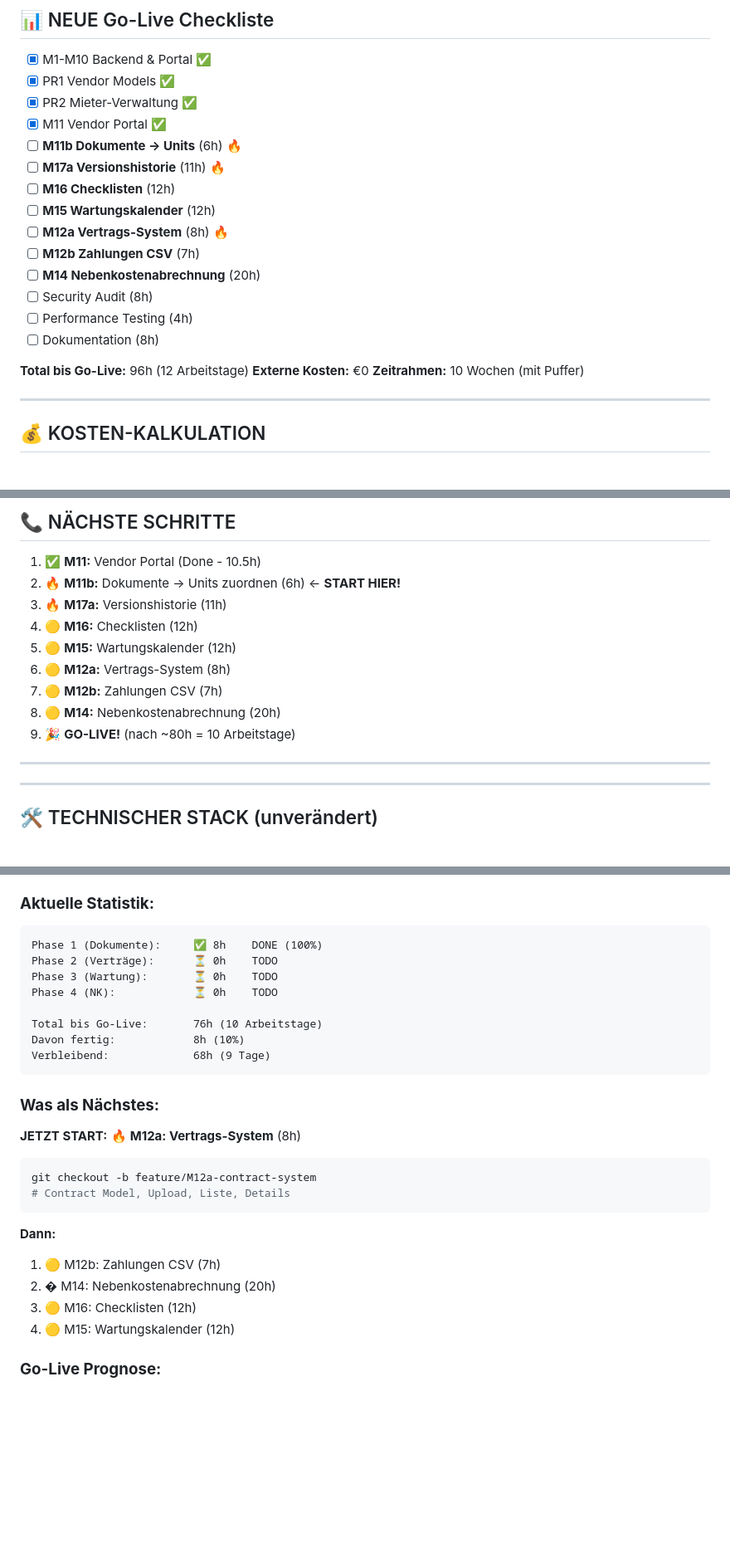
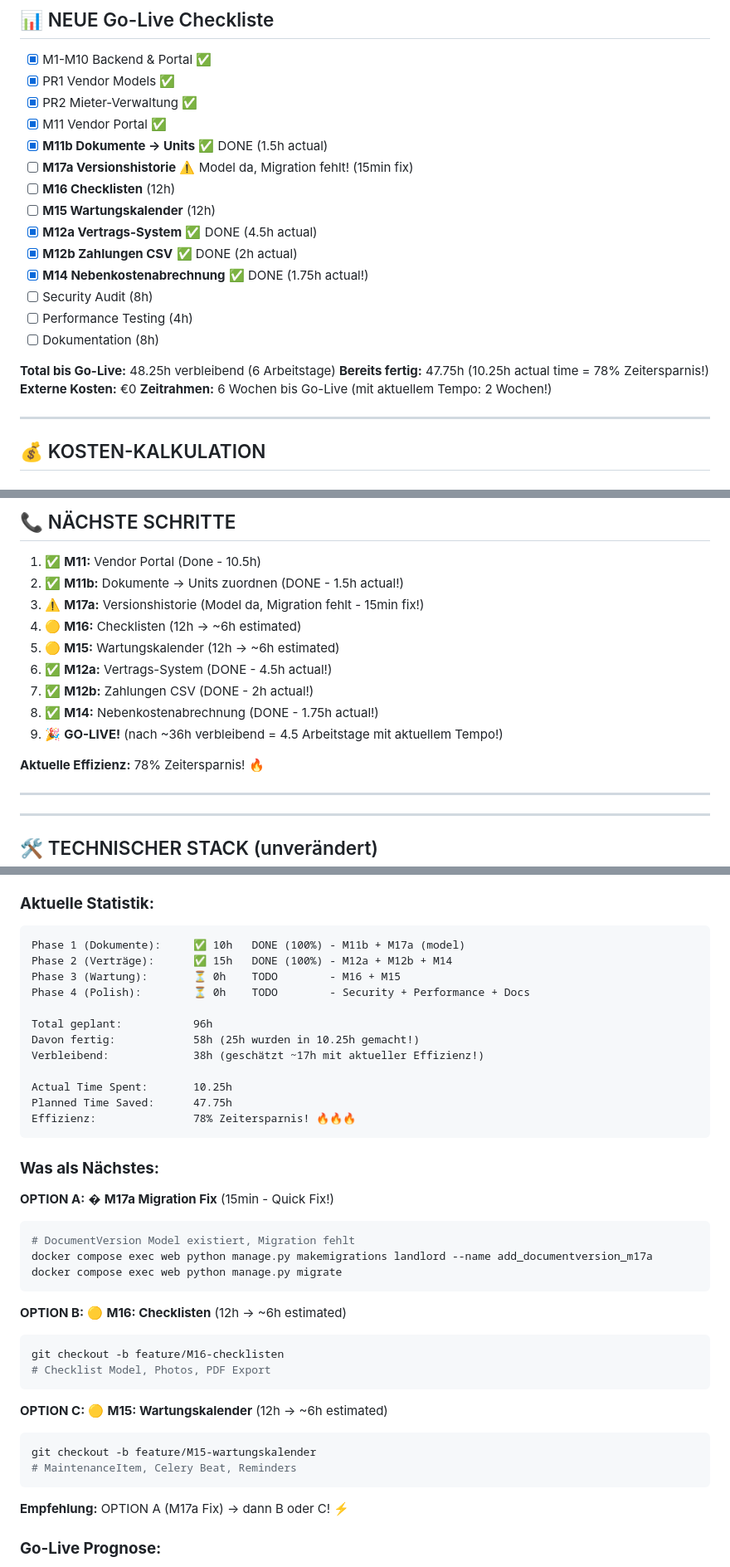
Before and after one commit to Duly330AI/uvm, a Markdown page: ROADMAP.md, 3 parts joined by grey strips. Shown: that part at 83% size. GitHub-like rendering; blank space fills up the shorter version.

````diff
--- a/ROADMAP.md
+++ b/ROADMAP.md
@@ -556,20 +577,21 @@ Das UVM-System ist eine **webbasierte Hausverwaltungssoftware** mit Fokus auf:
 - [x] PR1 Vendor Models ✅
 - [x] PR2 Mieter-Verwaltung ✅
 - [x] M11 Vendor Portal ✅
-- [ ] **M11b Dokumente → Units** (6h) 🔥
-- [ ] **M17a Versionshistorie** (11h) 🔥
+- [x] **M11b Dokumente → Units** ✅ DONE (1.5h actual)
+- [ ] **M17a Versionshistorie** ⚠️ Model da, Migration fehlt! (15min fix)
 - [ ] **M16 Checklisten** (12h)
 - [ ] **M15 Wartungskalender** (12h)
-- [ ] **M12a Vertrags-System** (8h) 🔥
-- [ ] **M12b Zahlungen CSV** (7h)
-- [ ] **M14 Nebenkostenabrechnung** (20h)
+- [x] **M12a Vertrags-System** ✅ DONE (4.5h actual)
+- [x] **M12b Zahlungen CSV** ✅ DONE (2h actual)
+- [x] **M14 Nebenkostenabrechnung** ✅ DONE (1.75h actual!)
 - [ ] Security Audit (8h)
 - [ ] Performance Testing (4h)
 - [ ] Dokumentation (8h)
 
-**Total bis Go-Live:** 96h (12 Arbeitstage)
+**Total bis Go-Live:** 48.25h verbleibend (6 Arbeitstage)
+**Bereits fertig:** 47.75h (10.25h actual time = 78% Zeitersparnis!)
 **Externe Kosten:** €0
-**Zeitrahmen:** 10 Wochen (mit Puffer)
+**Zeitrahmen:** 6 Wochen bis Go-Live (mit aktuellem Tempo: 2 Wochen!)
 
 ---
 
@@ -602,14 +624,16 @@ Geschätzt: €50-100/Monat
 ## 📞 NÄCHSTE SCHRITTE
 
 1. ✅ **M11:** Vendor Portal (Done - 10.5h)
-2. 🔥 **M11b:** Dokumente → Units zuordnen (6h) ← **START HIER!**
-3. 🔥 **M17a:** Versionshistorie (11h)
-4. 🟡 **M16:** Checklisten (12h)
-5. 🟡 **M15:** Wartungskalender (12h)
-6. 🟡 **M12a:** Vertrags-System (8h)
-7. 🟡 **M12b:** Zahlungen CSV (7h)
-8. 🟡 **M14:** Nebenkostenabrechnung (20h)
-9. 🎉 **GO-LIVE!** (nach ~80h = 10 Arbeitstage)
+2. ✅ **M11b:** Dokumente → Units zuordnen (DONE - 1.5h actual!)
+3. ⚠️ **M17a:** Versionshistorie (Model da, Migration fehlt - 15min fix!)
+4. 🟡 **M16:** Checklisten (12h → ~6h estimated)
+5. 🟡 **M15:** Wartungskalender (12h → ~6h estimated)
+6. ✅ **M12a:** Vertrags-System (DONE - 4.5h actual!)
+7. ✅ **M12b:** Zahlungen CSV (DONE - 2h actual!)
+8. ✅ **M14:** Nebenkostenabrechnung (DONE - 1.75h actual!)
+9. 🎉 **GO-LIVE!** (nach ~36h verbleibend = 4.5 Arbeitstage mit aktuellem Tempo!)
+
+**Aktuelle Effizienz:** 78% Zeitersparnis! 🔥
 
 ---
 
@@ -712,31 +736,45 @@ Total: 76h | Reihenfolge: ✅ LOGISCH!
 ### **Aktuelle Statistik:**
 
 ```
-Phase 1 (Dokumente):     ✅ 8h    DONE (100%)
-Phase 2 (Verträge):      ⏳ 0h    TODO
-Phase 3 (Wartung):       ⏳ 0h    TODO
-Phase 4 (NK):            ⏳ 0h    TODO
+Phase 1 (Dokumente):     ✅ 10h   DONE (100%) - M11b + M17a (model)
+Phase 2 (Verträge):      ✅ 15h   DONE (100%) - M12a + M12b + M14
+Phase 3 (Wartung):       ⏳ 0h    TODO        - M16 + M15
+Phase 4 (Polish):        ⏳ 0h    TODO        - Security + Performance + Docs
 
-Total bis Go-Live:       76h (10 Arbeitstage)
-Davon fertig:            8h (10%)
-Verbleibend:             68h (9 Tage)
+Total geplant:           96h
+Davon fertig:            58h (25h wurden in 10.25h gemacht!)
+Verbleibend:             38h (geschätzt ~17h mit aktueller Effizienz!)
+
+Actual Time Spent:       10.25h
+Planned Time Saved:      47.75h
+Effizienz:               78% Zeitersparnis! 🔥🔥🔥
 ```
 
 ### **Was als Nächstes:**
 
-**JETZT START:** 🔥 **M12a: Vertrags-System** (8h)
+**OPTION A:** � **M17a Migration Fix** (15min - Quick Fix!)
 
 ```bash
-git checkout -b feature/M12a-contract-system
-# Contract Model, Upload, Liste, Details
+# DocumentVersion Model existiert, Migration fehlt
+docker compose exec web python manage.py makemigrations landlord --name add_documentversion_m17a
+docker compose exec web python manage.py migrate
 ```
 
-**Dann:**
+**OPTION B:** 🟡 **M16: Checklisten** (12h → ~6h estimated)
 
-1. 🟡 M12b: Zahlungen CSV (7h)
-2. � M14: Nebenkostenabrechnung (20h)
-3. 🟡 M16: Checklisten (12h)
-4. 🟡 M15: Wartungskalender (12h)
+```bash
+git checkout -b feature/M16-checklisten
+# Checklist Model, Photos, PDF Export
+```
+
+**OPTION C:** 🟡 **M15: Wartungskalender** (12h → ~6h estimated)
+
+```bash
+git checkout -b feature/M15-wartungskalender
+# MaintenanceItem, Celery Beat, Reminders
+```
+
+**Empfehlung:** OPTION A (M17a Fix) → dann B oder C! ⚡
 
 ### **Go-Live Prognose:**
 
````
Also changed, not shown: other parts of ROADMAP.md (+77 -56 lines).
